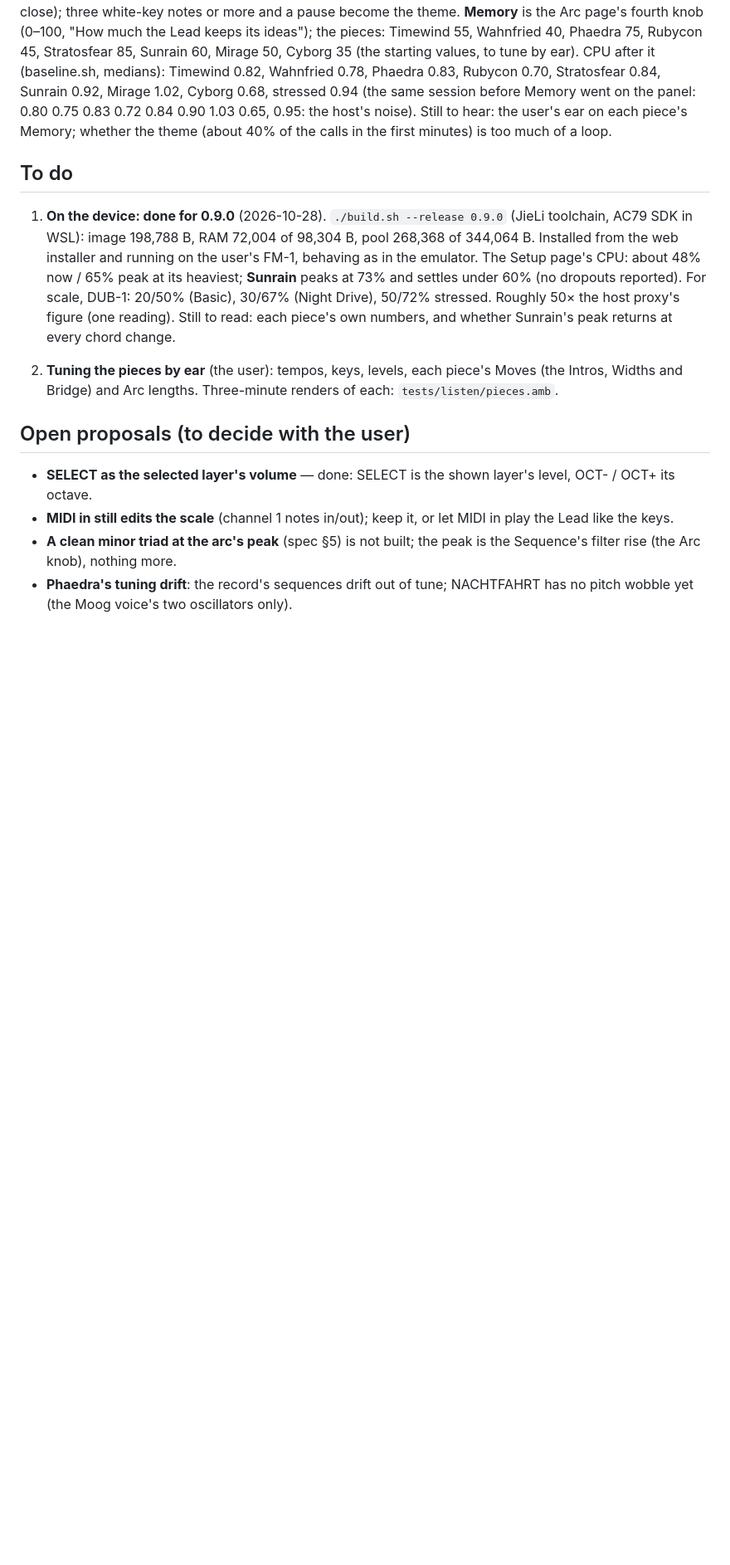
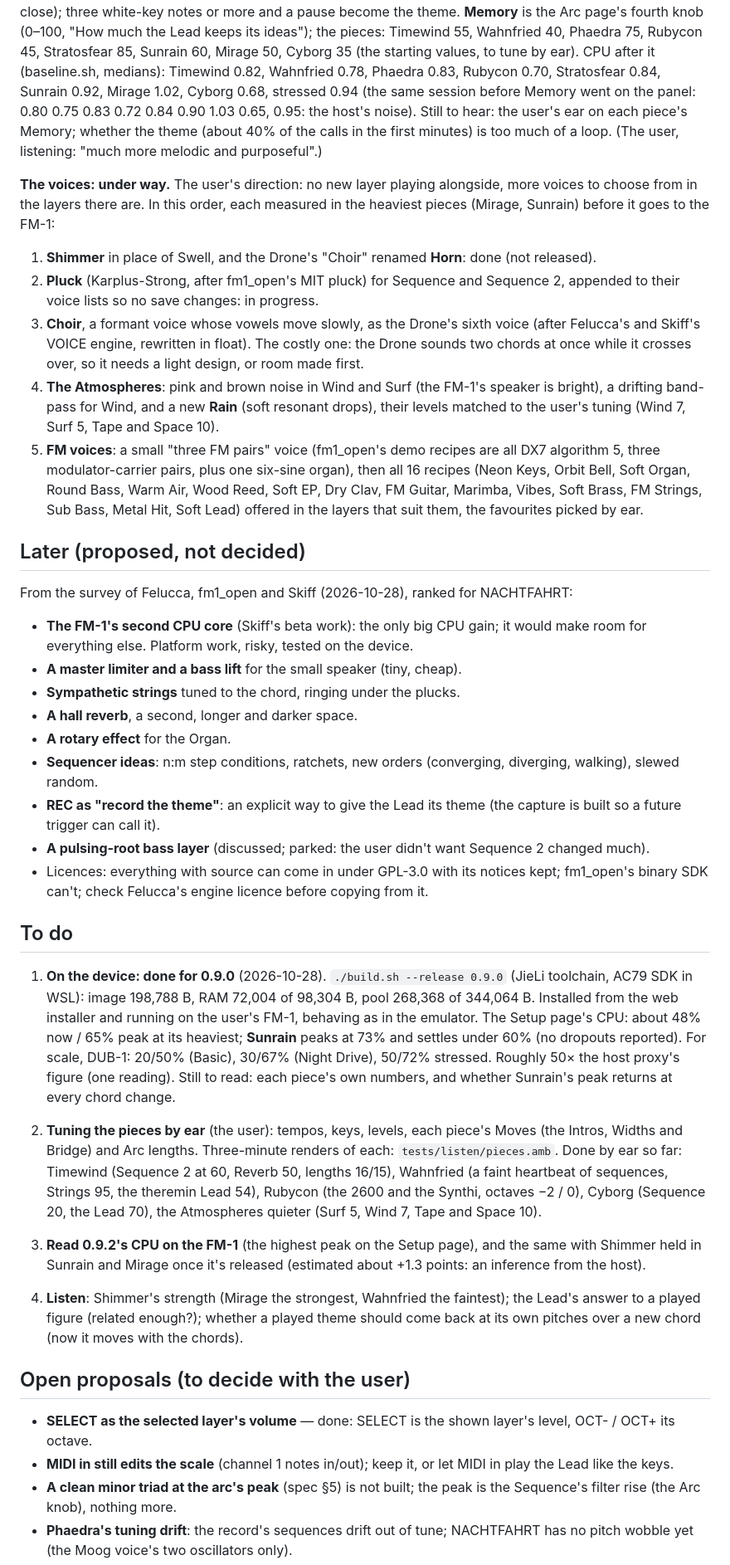
Before and after one commit to FartyPants/fm1-nachtfahrt, a Markdown page: PLAN.md, the part around one of its changes. Shown at 83% size. GitHub-like rendering; blank space fills up the shorter version.

```diff
--- a/PLAN.md
+++ b/PLAN.md
@@ -68,7 +92,41 @@ three white-key notes or more and a pause become the theme. **Memory** is the Ar
 Timewind 0.82, Wahnfried 0.78, Phaedra 0.83, Rubycon 0.70, Stratosfear 0.84, Sunrain 0.92, Mirage 1.02, Cyborg
 0.68, stressed 0.94 (the same session before Memory went on the panel: 0.80 0.75 0.83 0.72 0.84 0.90 1.03 0.65,
 0.95: the host's noise). Still to hear: the user's ear on each piece's Memory; whether the theme (about 40% of the calls in the
-first minutes) is too much of a loop.
+first minutes) is too much of a loop. (The user, listening: "much more melodic and purposeful".)
+
+**The voices: under way.** The user's direction: no new layer playing alongside, more voices to choose from in the
+layers there are. In this order, each measured in the heaviest pieces (Mirage, Sunrain) before it goes to the FM-1:
+
+1. **Shimmer** in place of Swell, and the Drone's "Choir" renamed **Horn**: done (not released).
+2. **Pluck** (Karplus-Strong, after fm1_open's MIT pluck) for Sequence and Sequence 2, appended to their voice
+   lists so no save changes: in progress.
+3. **Choir**, a formant voice whose vowels move slowly, as the Drone's sixth voice (after Felucca's and Skiff's VOICE
+   engine, rewritten in float). The costly one: the Drone sounds two chords at once while it crosses over, so it
+   needs a light design, or room made first.
+4. **The Atmospheres**: pink and brown noise in Wind and Surf (the FM-1's speaker is bright), a drifting band-pass
+   for Wind, and a new **Rain** (soft resonant drops), their levels matched to the user's tuning (Wind 7, Surf 5,
+   Tape and Space 10).
+5. **FM voices**: a small "three FM pairs" voice (fm1_open's demo recipes are all DX7 algorithm 5, three
+   modulator-carrier pairs, plus one six-sine organ), then all 16 recipes (Neon Keys, Orbit Bell, Soft Organ,
+   Round Bass, Warm Air, Wood Reed, Soft EP, Dry Clav, FM Guitar, Marimba, Vibes, Soft Brass, FM Strings, Sub
+   Bass, Metal Hit, Soft Lead) offered in the layers that suit them, the favourites picked by ear.
+
+## Later (proposed, not decided)
+
+From the survey of Felucca, fm1_open and Skiff (2026-10-28), ranked for NACHTFAHRT:
+
+- **The FM-1's second CPU core** (Skiff's beta work): the only big CPU gain; it would make room for everything
+  else. Platform work, risky, tested on the device.
+- **A master limiter and a bass lift** for the small speaker (tiny, cheap).
+- **Sympathetic strings** tuned to the chord, ringing under the plucks.
+- **A hall reverb**, a second, longer and darker space.
+- **A rotary effect** for the Organ.
+- **Sequencer ideas**: n:m step conditions, ratchets, new orders (converging, diverging, walking), slewed random.
+- **REC as "record the theme"**: an explicit way to give the Lead its theme (the capture is built so a future
+  trigger can call it).
+- **A pulsing-root bass layer** (discussed; parked: the user didn't want Sequence 2 changed much).
+- Licences: everything with source can come in under GPL-3.0 with its notices kept; fm1_open's binary SDK can't;
+  check Felucca's engine licence before copying from it.
 
 ## To do
 
@@ -80,7 +138,16 @@ first minutes) is too much of a loop.
    Still to read: each piece's own numbers, and whether Sunrain's peak returns at every chord change.
 
 2. **Tuning the pieces by ear** (the user): tempos, keys, levels, each piece's Moves (the Intros, Widths and Bridge) and Arc lengths. Three-minute renders
-   of each: `tests/listen/pieces.amb`.
+   of each: `tests/listen/pieces.amb`. Done by ear so far: Timewind (Sequence 2 at 60, Reverb 50, lengths 16/15),
+   Wahnfried (a faint heartbeat of sequences, Strings 95, the theremin Lead 54), Rubycon (the 2600 and the Synthi,
+   octaves −2 / 0), Cyborg (Sequence 20, the Lead 70), the Atmospheres quieter (Surf 5, Wind 7, Tape and Space 10).
+
+3. **Read 0.9.2's CPU on the FM-1** (the highest peak on the Setup page), and the same with Shimmer held in Sunrain
+   and Mirage once it's released (estimated about +1.3 points: an inference from the host).
+
+4. **Listen**: Shimmer's strength (Mirage the strongest, Wahnfried the faintest); the Lead's answer to a played
+   figure (related enough?); whether a played theme should come back at its own pitches over a new chord (now it
+   moves with the chords).
 
 ## Open proposals (to decide with the user)
 
```
Also changed, not shown: other parts of PLAN.md (+32 -4 lines).
